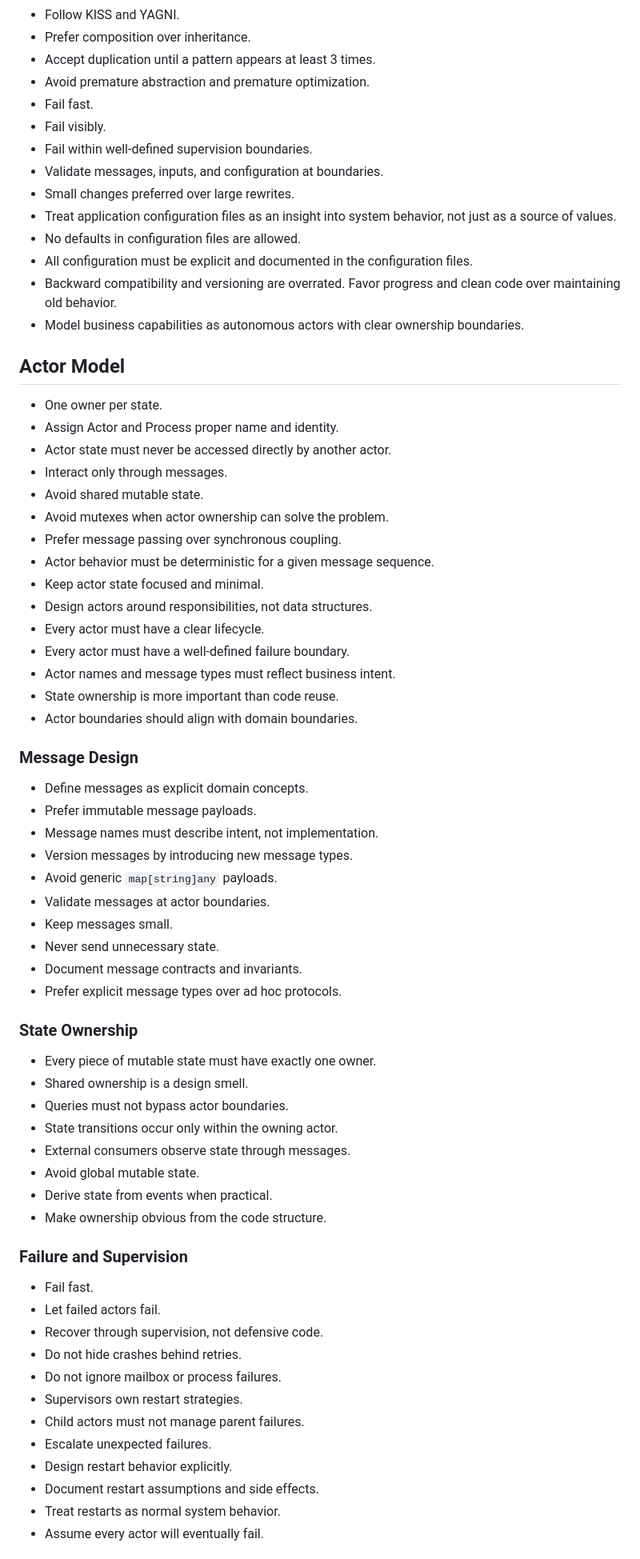
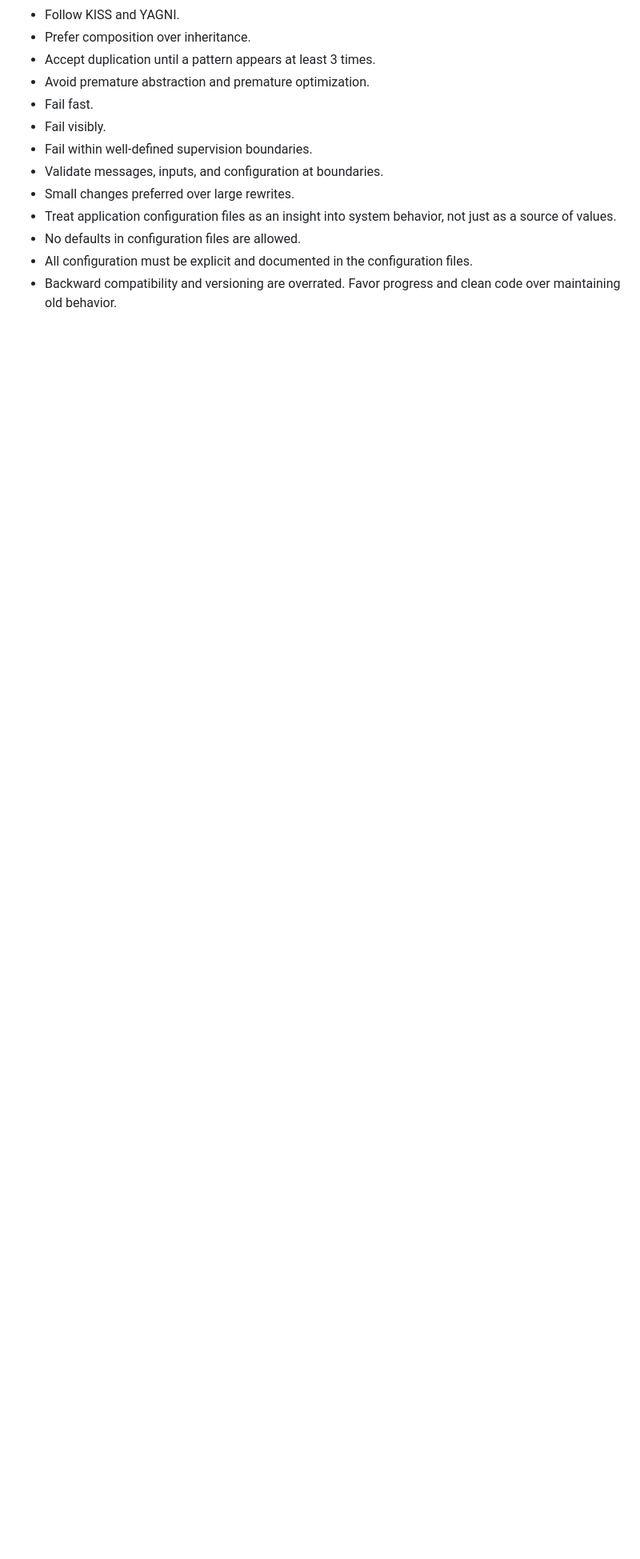
Before and after one commit to miroslav-matejovsky/inspector, a Markdown page: AGENTS.md, the part around one of its changes. Shown at 80% size. GitHub-like rendering; blank space fills up the shorter version.

Commit message:
removing actors

```diff
--- a/AGENTS.md
+++ b/AGENTS.md
@@ -59,62 +59,3 @@
 - No defaults in configuration files are allowed.
 - All configuration must be explicit and documented in the configuration files.
 - Backward compatibility and versioning are overrated. Favor progress and clean code over maintaining old behavior.
-- Model business capabilities as autonomous actors with clear ownership boundaries.
-
-## Actor Model
-
-- One owner per state.
-- Assign Actor and Process proper name and identity.
-- Actor state must never be accessed directly by another actor.
-- Interact only through messages.
-- Avoid shared mutable state.
-- Avoid mutexes when actor ownership can solve the problem.
-- Prefer message passing over synchronous coupling.
-- Actor behavior must be deterministic for a given message sequence.
-- Keep actor state focused and minimal.
-- Design actors around responsibilities, not data structures.
-- Every actor must have a clear lifecycle.
-- Every actor must have a well-defined failure boundary.
-- Actor names and message types must reflect business intent.
-- State ownership is more important than code reuse.
-- Actor boundaries should align with domain boundaries.
-
-### Message Design
-
-- Define messages as explicit domain concepts.
-- Prefer immutable message payloads.
-- Message names must describe intent, not implementation.
-- Version messages by introducing new message types.
-- Avoid generic `map[string]any` payloads.
-- Validate messages at actor boundaries.
-- Keep messages small.
-- Never send unnecessary state.
-- Document message contracts and invariants.
-- Prefer explicit message types over ad hoc protocols.
-
-### State Ownership
-
-- Every piece of mutable state must have exactly one owner.
-- Shared ownership is a design smell.
-- Queries must not bypass actor boundaries.
-- State transitions occur only within the owning actor.
-- External consumers observe state through messages.
-- Avoid global mutable state.
-- Derive state from events when practical.
-- Make ownership obvious from the code structure.
-
-### Failure and Supervision
-
-- Fail fast.
-- Let failed actors fail.
-- Recover through supervision, not defensive code.
-- Do not hide crashes behind retries.
-- Do not ignore mailbox or process failures.
-- Supervisors own restart strategies.
-- Child actors must not manage parent failures.
-- Escalate unexpected failures.
-- Design restart behavior explicitly.
-- Document restart assumptions and side effects.
-- Treat restarts as normal system behavior.
-- Assume every actor will eventually fail.
-
```
Also changed, not shown: other parts of AGENTS.md (+1 -45 lines).
